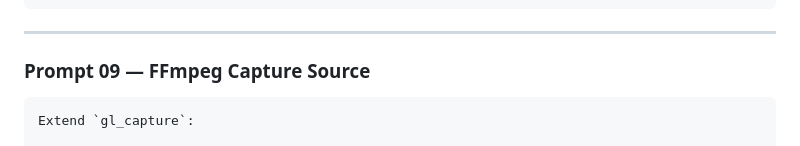
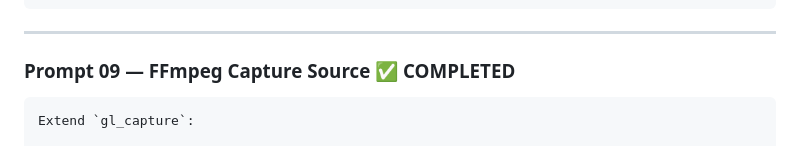
Before and after one commit to harperreed/glimpser-rs, a Markdown page: prompt_plan.md, the part around the change. Drawn GitHub-style.

Commit message:
Mark Prompt 09 as completed in build plan
🤖 Generated with [Claude Code](https://claude.ai/code)

Co-Authored-By: Claude <noreply@anthropic.com>

````diff
--- a/prompt_plan.md
+++ b/prompt_plan.md
@@ -348,7 +348,7 @@ Wire-up:
 
 ---
 
-### Prompt 09 — FFmpeg Capture Source
+### Prompt 09 — FFmpeg Capture Source ✅ COMPLETED
 
 ```text
 Extend `gl_capture`:
````
